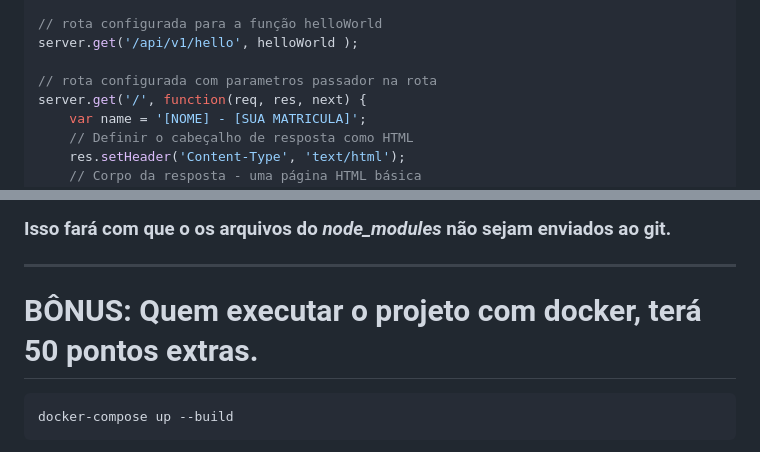
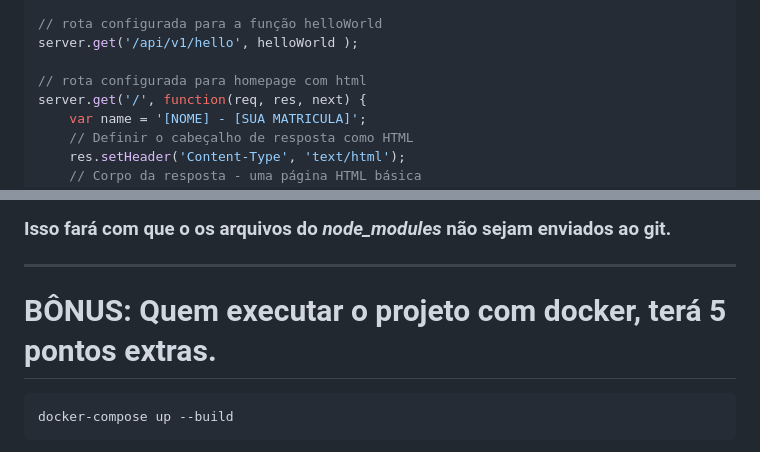
Before and after one commit to lrgsouza/C216-L1-2024.1, a Markdown page: pratica-1/middleware.md, 2 parts joined by grey strips. Rendered like a GitHub page.

Commit message:
[documentation] Update middleware.md

````diff
--- a/pratica-1/middleware.md
+++ b/pratica-1/middleware.md
@@ -68,7 +68,7 @@ function helloWorld(req, res, next) {
 // rota configurada para a função helloWorld
 server.get('/api/v1/hello', helloWorld );
 
-// rota configurada com parametros passador na rota
+// rota configurada para homepage com html
 server.get('/', function(req, res, next) {
     var name = '[NOME] - [SUA MATRICULA]';
     // Definir o cabeçalho de resposta como HTML
@@ -126,7 +126,7 @@ node_modules/
 ```
 ### Isso fará com que o os arquivos do *_node_modules_* não sejam enviados ao git.
 ---
-# BÔNUS: Quem executar o projeto com docker, terá 50 pontos extras.
+# BÔNUS: Quem executar o projeto com docker, terá 5 pontos extras.
 ```
 docker-compose up --build
 ```
````
